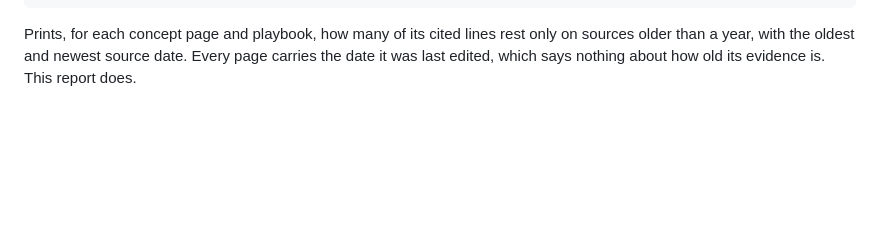
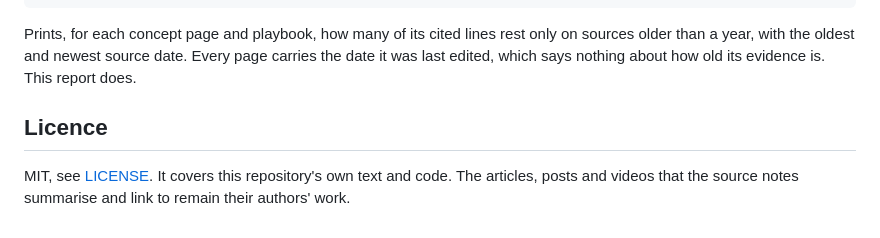
Before and after one commit to mishaevoma/aie-brain, a Markdown page: README.md, the part around the change. Rendered like a GitHub page; blank space fills up the shorter version.

````diff
--- a/README.md
+++ b/README.md
@@ -104,3 +104,7 @@ python3 tools/lint.py --ages
 ```
 
 Prints, for each concept page and playbook, how many of its cited lines rest only on sources older than a year, with the oldest and newest source date. Every page carries the date it was last edited, which says nothing about how old its evidence is. This report does.
+
+## Licence
+
+MIT, see [LICENSE](LICENSE). It covers this repository's own text and code. The articles, posts and videos that the source notes summarise and link to remain their authors' work.
````
Also changed, not shown: .github/social-preview.png (added), 2 other files.
